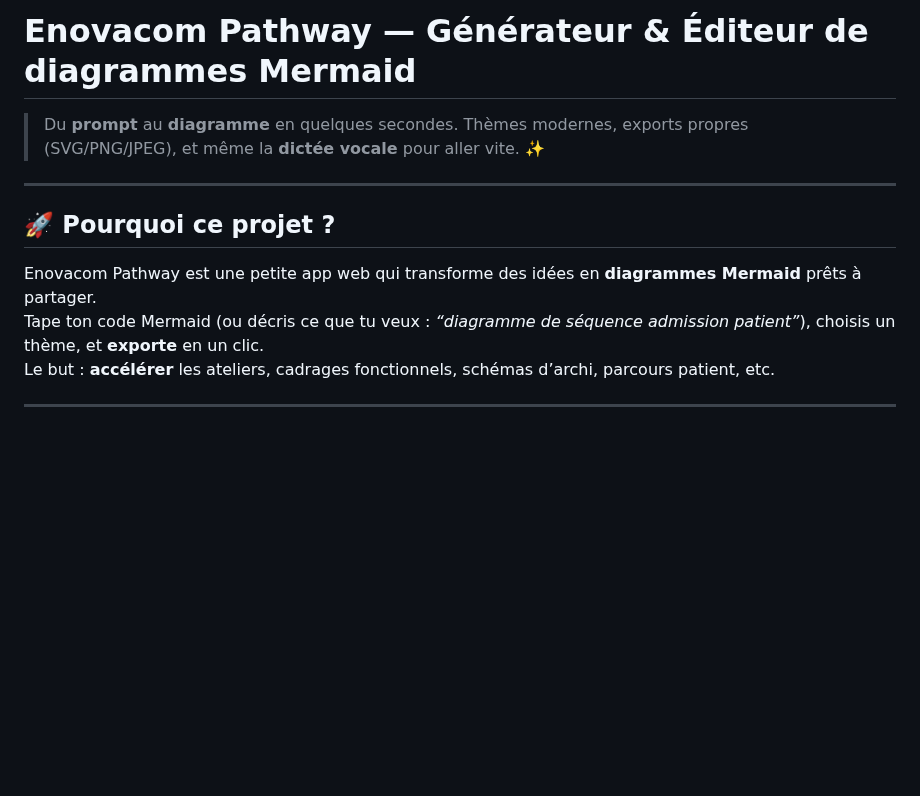
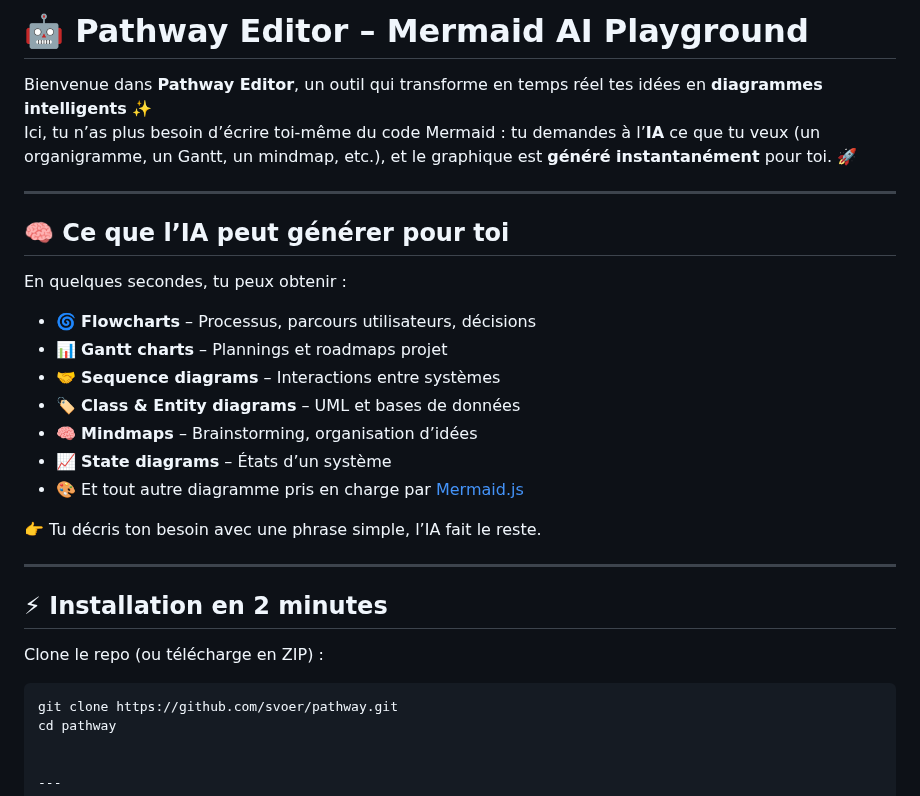
Before and after one commit to svoer/pathway, a Markdown page: README.md, the part around the change. GitHub-like rendering; blank space fills up the shorter version.

````diff
--- a/README.md
+++ b/README.md
@@ -1,12 +1,31 @@
-# Enovacom Pathway — Générateur & Éditeur de diagrammes Mermaid
-> Du **prompt** au **diagramme** en quelques secondes. Thèmes modernes, exports propres (SVG/PNG/JPEG), et même la **dictée vocale** pour aller vite. ✨
+# 🤖 Pathway Editor – Mermaid AI Playground
+
+Bienvenue dans **Pathway Editor**, un outil qui transforme en temps réel tes idées en **diagrammes intelligents** ✨
+Ici, tu n’as plus besoin d’écrire toi-même du code Mermaid : tu demandes à l’**IA** ce que tu veux (un organigramme, un Gantt, un mindmap, etc.), et le graphique est **généré instantanément** pour toi. 🚀
 
 ---
 
-## 🚀 Pourquoi ce projet ?
-Enovacom Pathway est une petite app web qui transforme des idées en **diagrammes Mermaid** prêts à partager.
-Tape ton code Mermaid (ou décris ce que tu veux : *“diagramme de séquence admission patient”*), choisis un thème, et **exporte** en un clic.
-Le but : **accélérer** les ateliers, cadrages fonctionnels, schémas d’archi, parcours patient, etc.
+## 🧠 Ce que l’IA peut générer pour toi
+En quelques secondes, tu peux obtenir :
+- 🌀 **Flowcharts** – Processus, parcours utilisateurs, décisions
+- 📊 **Gantt charts** – Plannings et roadmaps projet
+- 🤝 **Sequence diagrams** – Interactions entre systèmes
+- 🏷️ **Class & Entity diagrams** – UML et bases de données
+- 🧠 **Mindmaps** – Brainstorming, organisation d’idées
+- 📈 **State diagrams** – États d’un système
+- 🎨 Et tout autre diagramme pris en charge par [Mermaid.js](https://mermaid.js.org/)
+
+👉 Tu décris ton besoin avec une phrase simple, l’IA fait le reste.
+
+---
+
+## ⚡ Installation en 2 minutes
+Clone le repo (ou télécharge en ZIP) :
+
+```bash
+git clone https://github.com/svoer/pathway.git
+cd pathway
+
 
 ---
 
````
